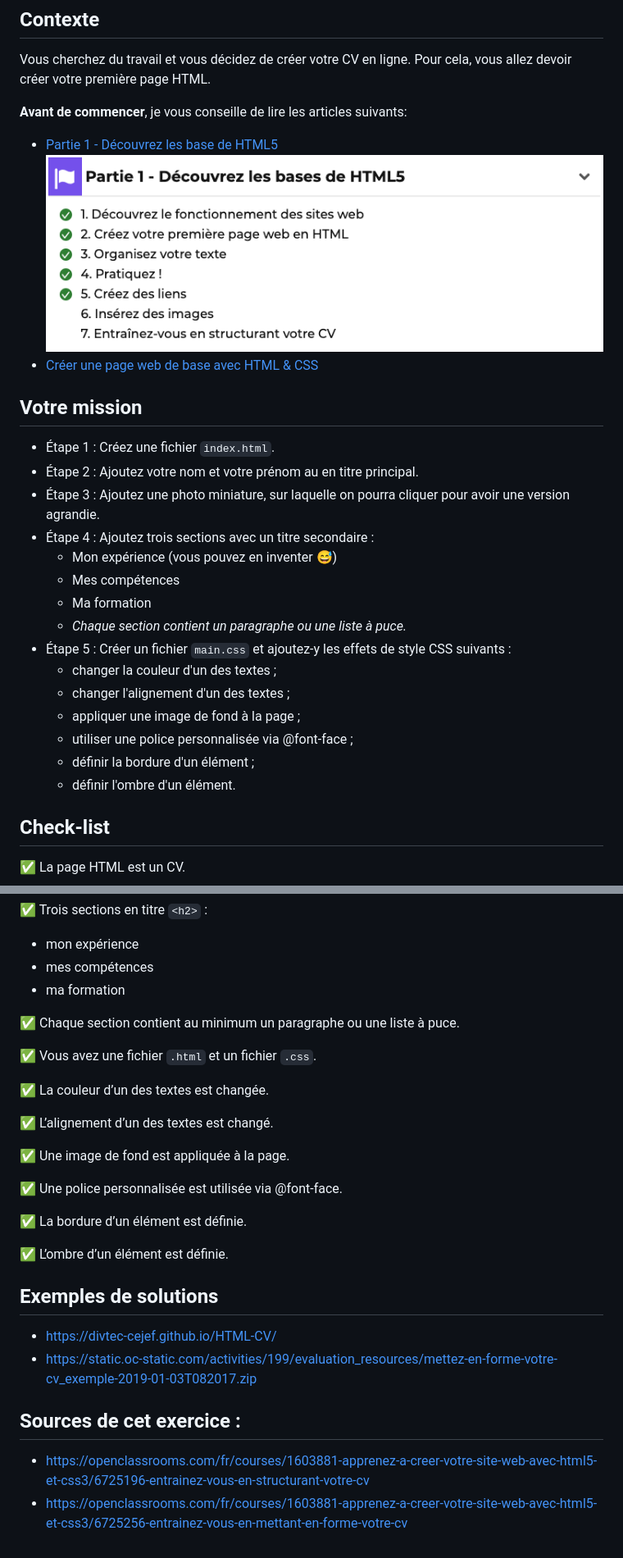
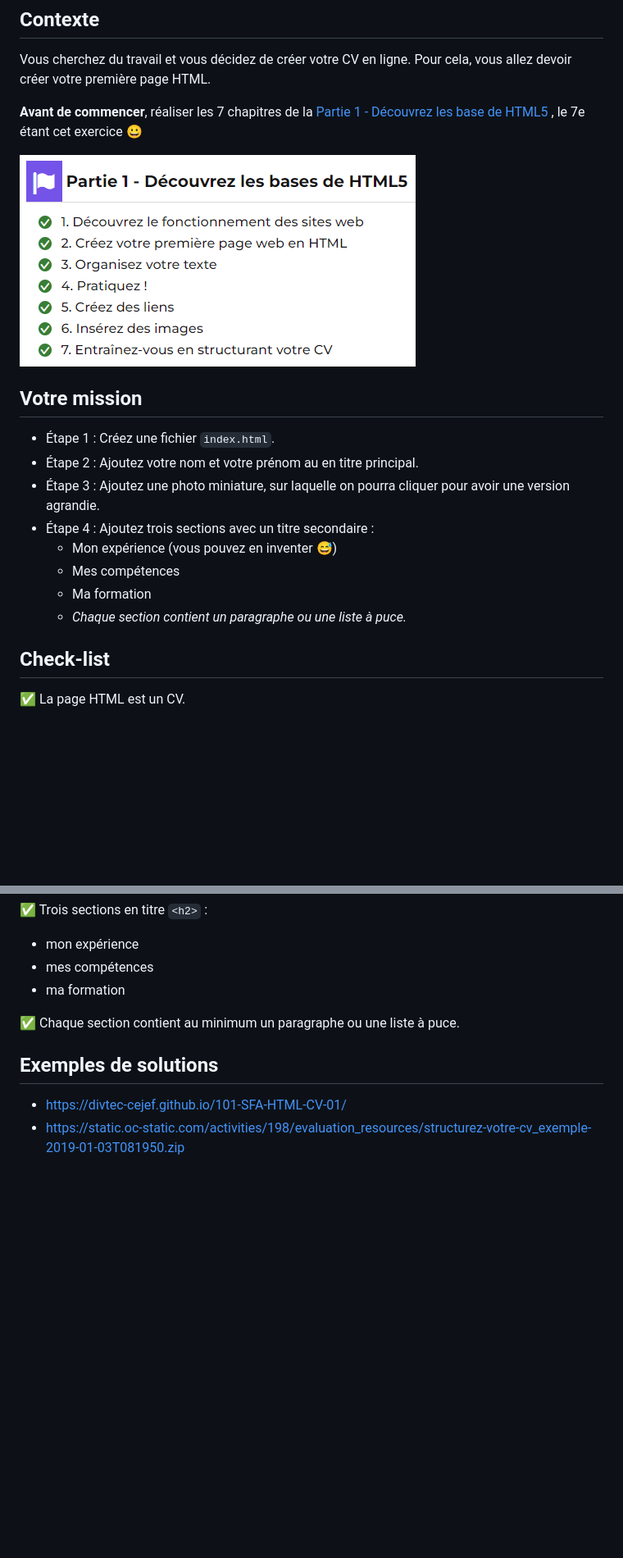
Before and after one commit to divtec-cejef/101-SFA-HTML-CV-01, a Markdown page: README.md, 2 parts joined by grey strips. Shown: that part at 82% size. GitHub-like rendering; pictures changed too: images/oc-partie-1.png; blank space fills up the shorter version.

Commit message:
CV UNIQUEMENT EN HTML

```diff
--- a/README.md
+++ b/README.md
@@ -10,10 +10,11 @@ travail avec ma **Check-list**
 Vous cherchez du travail et vous décidez de créer votre CV en ligne.
 Pour cela, vous allez devoir créer votre première page HTML.
 
-**Avant de commencer**, je vous conseille de lire les articles suivants:
-* [Partie 1 - Découvrez les base de HTML5 ](https://openclassrooms.com/fr/courses/1603881-apprenez-a-creer-votre-site-web-avec-html5-et-css3)
+**Avant de commencer**, réaliser les 7 chapitres de la [Partie 1 - Découvrez les base de HTML5 ](https://openclassrooms.com/fr/courses/1603881-apprenez-a-creer-votre-site-web-avec-html5-et-css3)
+, le 7e étant cet exercice 😀
+
 [![](images/oc-partie-1.png)](https://openclassrooms.com/fr/courses/1603881-apprenez-a-creer-votre-site-web-avec-html5-et-css3)
-* [Créer une page web de base avec HTML & CSS](https://fallinov.medium.com/cr%C3%A9er-un-page-web-de-base-avec-html-css-2c702e069a0c)
+
 
 
 ## Votre mission
@@ -26,14 +27,6 @@ Pour cela, vous allez devoir créer votre première page HTML.
   * Mes compétences
   * Ma formation
   * _Chaque section contient un paragraphe ou une liste à puce._
-* Étape 5 : Créer un fichier `main.css` et ajoutez-y les effets de style CSS
-  suivants :
-  * changer la couleur d'un des textes ;
-  * changer l'alignement d'un des textes ;
-  * appliquer une image de fond à la page ;
-  * utiliser une police personnalisée via @font-face ;
-  * définir la bordure d'un élément ;
-  * définir l'ombre d'un élément.
 
 ## Check-list
 
@@ -55,24 +48,6 @@ Pour cela, vous allez devoir créer votre première page HTML.
 ✅ Chaque section contient au minimum
 un paragraphe ou une liste à puce.
 
-✅ Vous avez une fichier `.html` et un fichier `.css`.
-
-✅ La couleur d’un des textes est changée.
-
-✅ L’alignement d’un des textes est changé.
-
-✅ Une image de fond est appliquée à la page.
-
-✅ Une police personnalisée est utilisée via @font-face.
-
-✅ La bordure d’un élément est définie.
-
-✅ L’ombre d’un élément est définie.
-
 ## Exemples de solutions
-* https://divtec-cejef.github.io/HTML-CV/
-* https://static.oc-static.com/activities/199/evaluation_resources/mettez-en-forme-votre-cv_exemple-2019-01-03T082017.zip
-
-## Sources de cet exercice :
-* https://openclassrooms.com/fr/courses/1603881-apprenez-a-creer-votre-site-web-avec-html5-et-css3/6725196-entrainez-vous-en-structurant-votre-cv
-* https://openclassrooms.com/fr/courses/1603881-apprenez-a-creer-votre-site-web-avec-html5-et-css3/6725256-entrainez-vous-en-mettant-en-forme-votre-cv
+* https://divtec-cejef.github.io/101-SFA-HTML-CV-01/
+* https://static.oc-static.com/activities/198/evaluation_resources/structurez-votre-cv_exemple-2019-01-03T081950.zip
```
